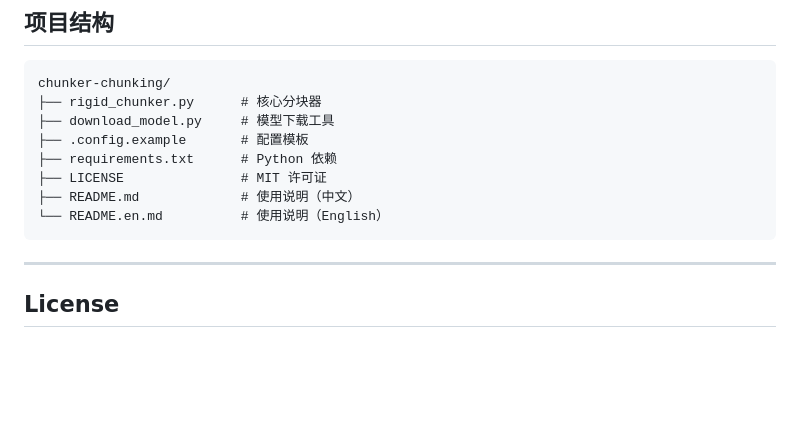
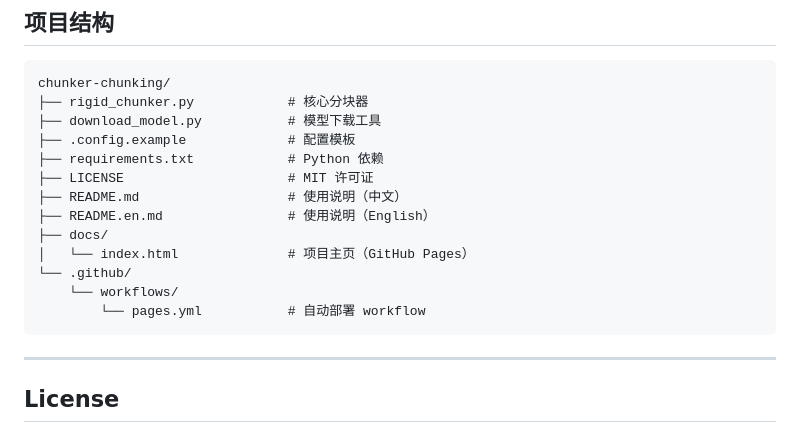
Before and after one commit to hhhcnchg/chunker-chunking, a Markdown page: README.md, the part around one of its changes. Drawn GitHub-style; blank space fills up the shorter version.

Commit message:
Add GitHub Pages link to README

````diff
--- a/README.md
+++ b/README.md
@@ -158,13 +160,18 @@ python rigid_chunker.py 你的文档.txt
 
 ```text
 chunker-chunking/
-├── rigid_chunker.py      # 核心分块器
-├── download_model.py     # 模型下载工具
-├── .config.example       # 配置模板
-├── requirements.txt      # Python 依赖
-├── LICENSE               # MIT 许可证
-├── README.md             # 使用说明（中文）
-└── README.en.md          # 使用说明（English）
+├── rigid_chunker.py            # 核心分块器
+├── download_model.py           # 模型下载工具
+├── .config.example             # 配置模板
+├── requirements.txt            # Python 依赖
+├── LICENSE                     # MIT 许可证
+├── README.md                   # 使用说明（中文）
+├── README.en.md                # 使用说明（English）
+├── docs/
+│   └── index.html              # 项目主页（GitHub Pages）
+└── .github/
+    └── workflows/
+        └── pages.yml           # 自动部署 workflow
 ```
 
 ---
````
Also changed, not shown: other parts of README.md (+2 -0 lines).
